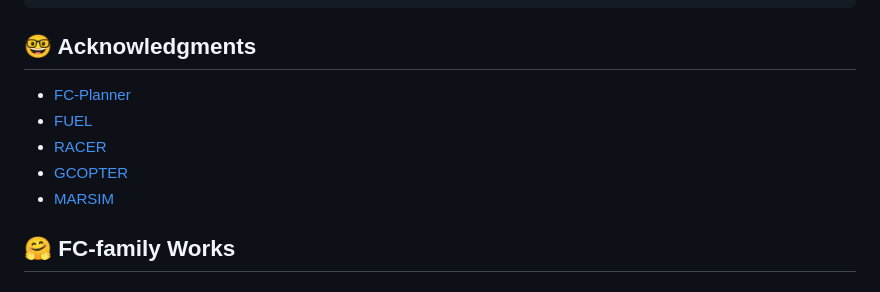
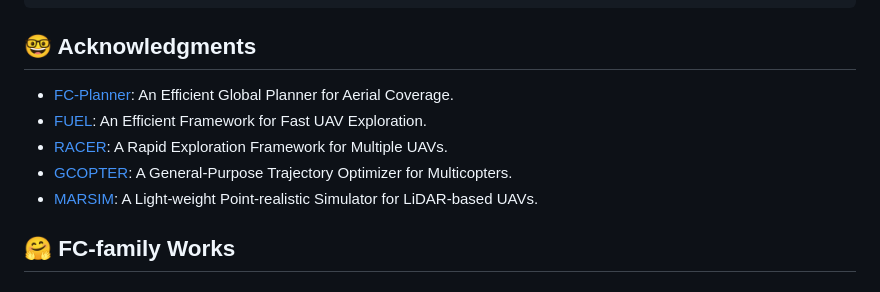
Before and after one commit to SYSU-STAR/SOAR, a Markdown page: README.md, the part around the change. Drawn GitHub-style.

Commit message:
📃 docs: Refining the Acknowledgments

```diff
--- a/README.md
+++ b/README.md
@@ -143,11 +143,11 @@ If you want to use the GPU version of MARSIM, you can change the parameter "use_
 
 ## 🤓 Acknowledgments
 
-- [FC-Planner](https://github.com/HKUST-Aerial-Robotics/FC-Planner)
-- [FUEL](https://github.com/HKUST-Aerial-Robotics/FUEL)
-- [RACER](https://github.com/SYSU-STAR/RACER)
-- [GCOPTER](https://github.com/ZJU-FAST-Lab/GCOPTER)
-- [MARSIM](https://github.com/hku-mars/MARSIM)
+- [FC-Planner](https://github.com/HKUST-Aerial-Robotics/FC-Planner): An Efficient Global Planner for Aerial Coverage.
+- [FUEL](https://github.com/HKUST-Aerial-Robotics/FUEL): An Efficient Framework for Fast UAV Exploration.
+- [RACER](https://github.com/SYSU-STAR/RACER): A Rapid Exploration Framework for Multiple UAVs.
+- [GCOPTER](https://github.com/ZJU-FAST-Lab/GCOPTER): A General-Purpose Trajectory Optimizer for Multicopters.
+- [MARSIM](https://github.com/hku-mars/MARSIM): A Light-weight Point-realistic Simulator for LiDAR-based UAVs.
 
 ## 🤗 FC-family Works
 
```
